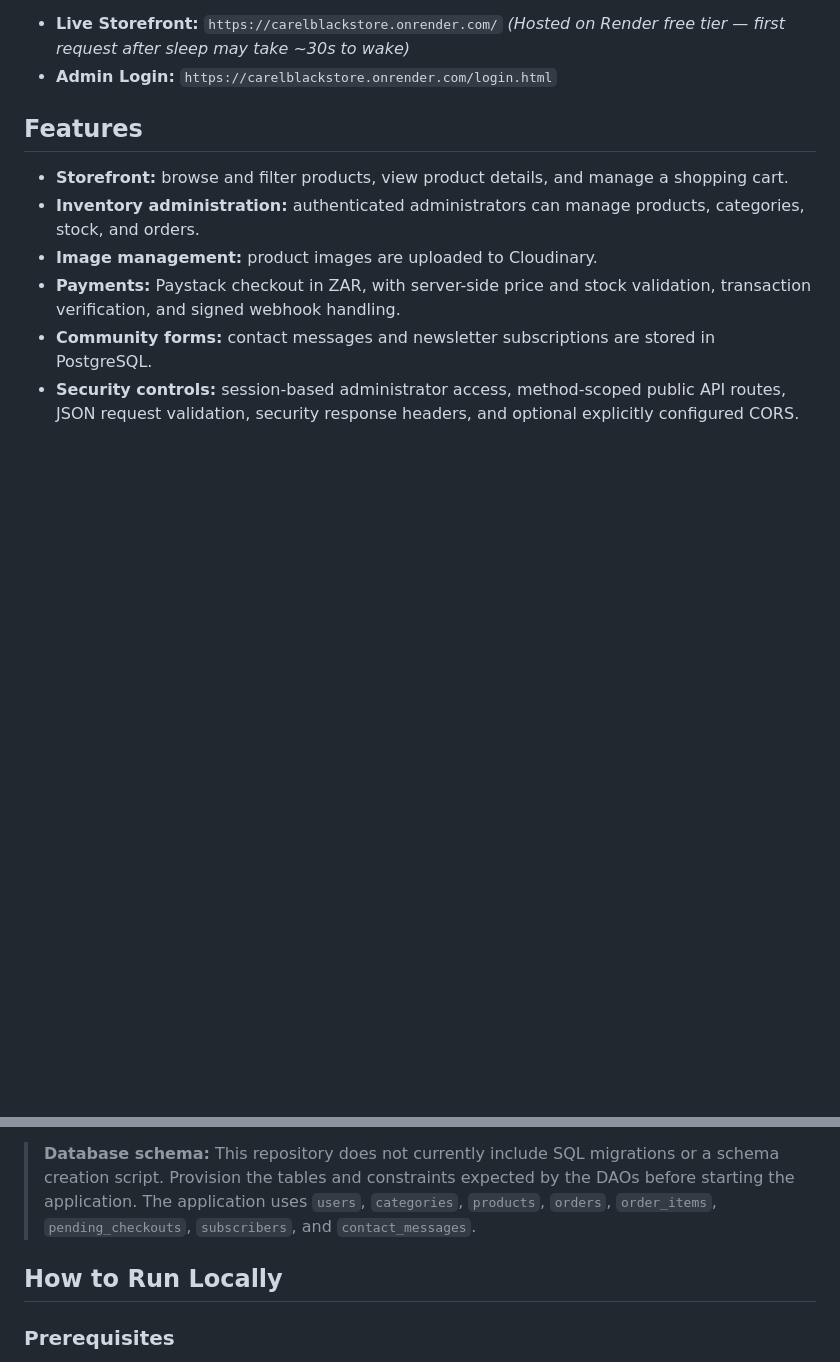
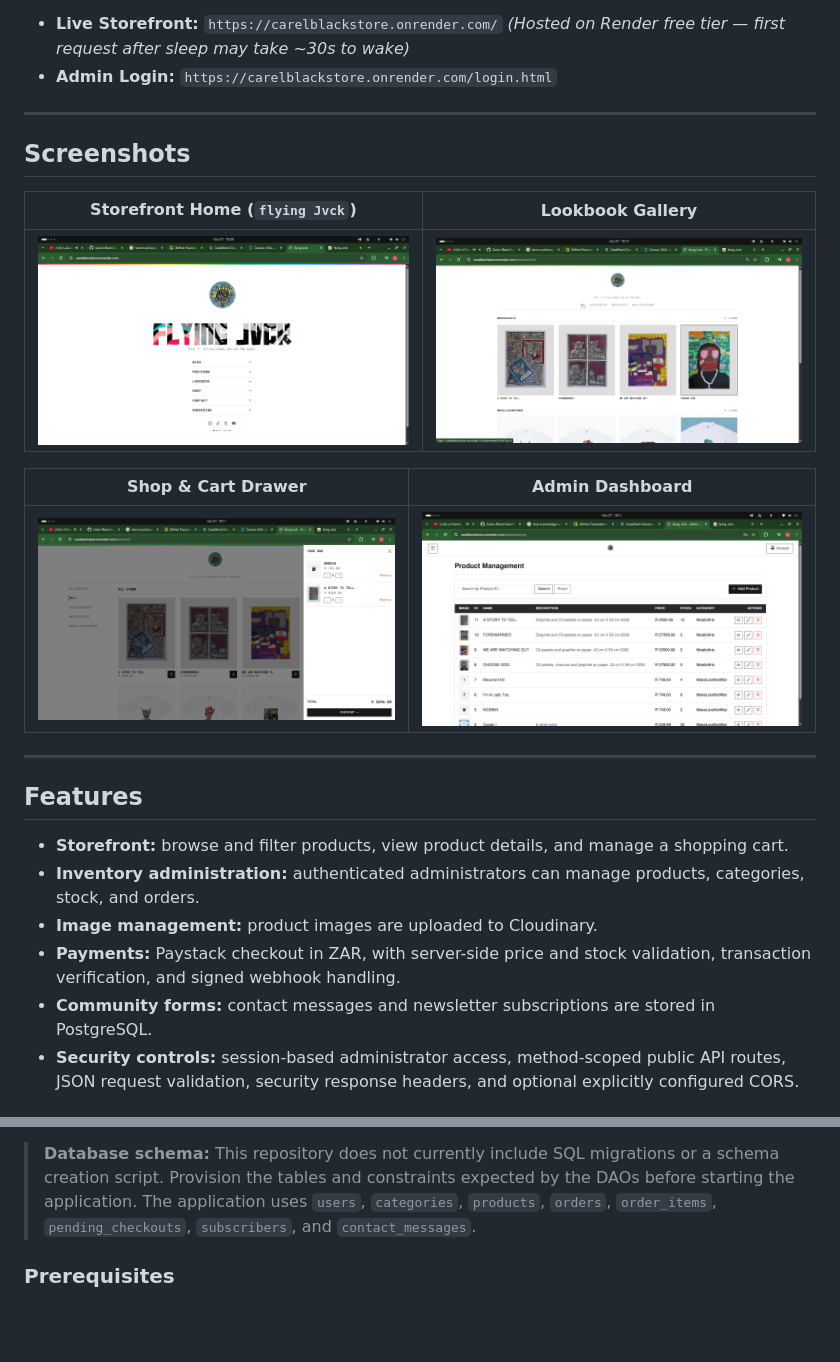
Before and after one commit to Calvin-Reinc/CarelBlackStore, a Markdown page: README.md, 2 parts joined by grey strips. Drawn GitHub-style; pictures changed too: docs/screenshots/01-storefront-home.png (added), docs/screenshots/02-lookbook.png (added), docs/screenshots/03-shop-cart.png (added); blank space fills up the shorter version.

Commit message:
added screenshots and updated readMe

```diff
--- a/README.md
+++ b/README.md
@@ -14,6 +14,20 @@ CarelStock is a full-stack inventory management system and online storefront for
 
 * **Live Storefront:** `https://carelblackstore.onrender.com/` *(Hosted on Render free tier — first request after sleep may take ~30s to wake)*
 * **Admin Login:** `https://carelblackstore.onrender.com/login.html`
+
+---
+
+## Screenshots
+
+| Storefront Home (`flying Jvck`) | Lookbook Gallery |
+| :---: | :---: |
+| ![Storefront Home](docs/screenshots/01-storefront-home.png) | ![Lookbook](docs/screenshots/02-lookbook.png) |
+
+| Shop & Cart Drawer | Admin Dashboard |
+| :---: | :---: |
+| ![Shop and Cart](docs/screenshots/03-shop-cart.png) | ![Admin Dashboard](docs/screenshots/04-admin-products.png) |
+
+---
 
 ## Features
 
@@ -53,9 +80,6 @@ Servlets expose JSON APIs, and the storefront and admin pages are served from th
 - Docker, if using the container workflow below
 
 > **Database schema:** This repository does not currently include SQL migrations or a schema creation script. Provision the tables and constraints expected by the DAOs before starting the application. The application uses `users`, `categories`, `products`, `orders`, `order_items`, `pending_checkouts`, `subscribers`, and `contact_messages`.
-
-
-## How to Run Locally
 
 ### Prerequisites
 * Java 21 (JDK 21)
```
Also changed, not shown: other parts of README.md (+20 -81 lines), docs/screenshots/05-admin-orders.png (added), 1 other file.
